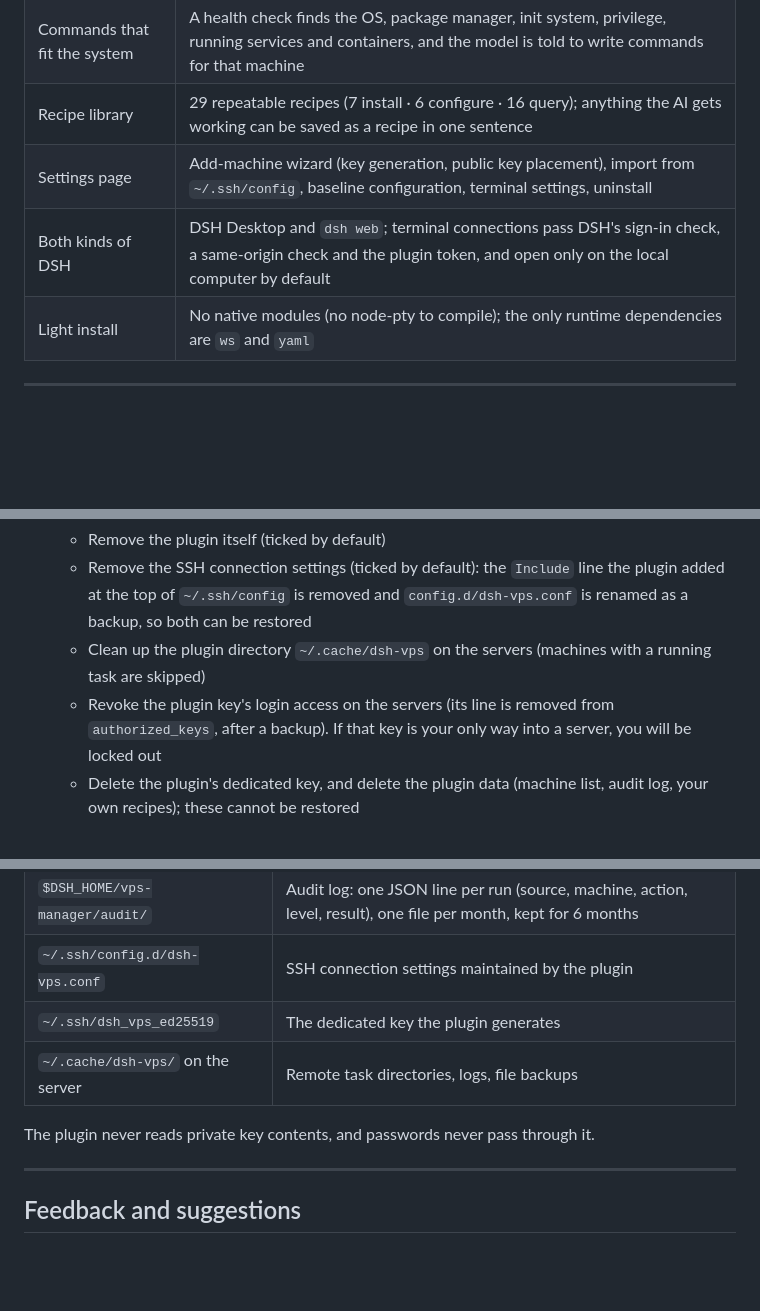
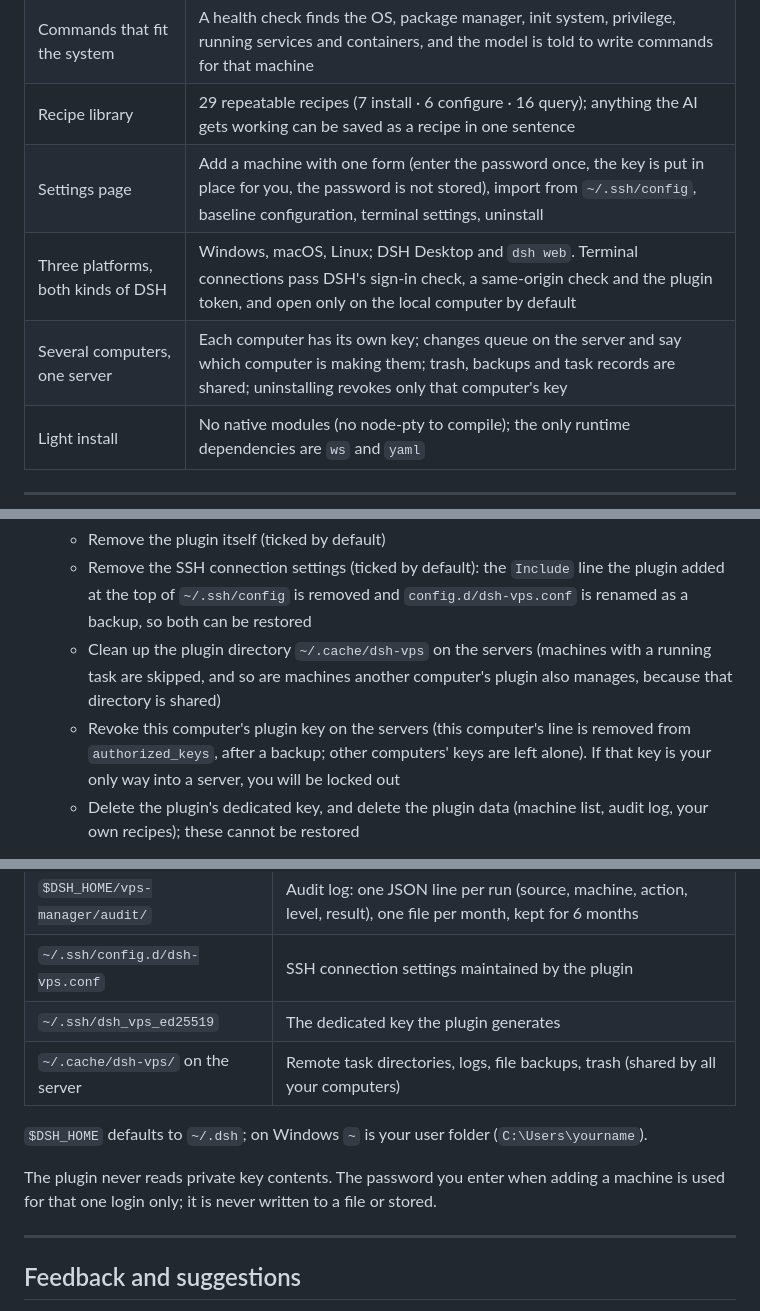
Before and after one commit to AIcivilization/dsh-vps-manager, a Markdown page: README.md, 3 parts joined by grey strips. Drawn GitHub-style; blank space fills up the shorter version.

```diff
--- a/README.md
+++ b/README.md
@@ -56,8 +59,9 @@ Everything goes over SSH key login and shares one execution mechanism: operation
 | Three safeguards | Files are backed up before editing and restored if validation fails; a connectivity safety net before firewall and SSH changes; long operations run as remote tasks that survive disconnects |
 | Commands that fit the system | A health check finds the OS, package manager, init system, privilege, running services and containers, and the model is told to write commands for that machine |
 | Recipe library | 29 repeatable recipes (7 install · 6 configure · 16 query); anything the AI gets working can be saved as a recipe in one sentence |
-| Settings page | Add-machine wizard (key generation, public key placement), import from `~/.ssh/config`, baseline configuration, terminal settings, uninstall |
-| Both kinds of DSH | DSH Desktop and `dsh web`; terminal connections pass DSH's sign-in check, a same-origin check and the plugin token, and open only on the local computer by default |
+| Settings page | Add a machine with one form (enter the password once, the key is put in place for you, the password is not stored), import from `~/.ssh/config`, baseline configuration, terminal settings, uninstall |
+| Three platforms, both kinds of DSH | Windows, macOS, Linux; DSH Desktop and `dsh web`. Terminal connections pass DSH's sign-in check, a same-origin check and the plugin token, and open only on the local computer by default |
+| Several computers, one server | Each computer has its own key; changes queue on the server and say which computer is making them; trash, backups and task records are shared; uninstalling revokes only that computer's key |
 | Light install | No native modules (no node-pty to compile); the only runtime dependencies are `ws` and `yaml` |
 
 ---
@@ -362,8 +378,8 @@ Your own recipes are treated as untrusted: their risk level is the stricter of w
 - **Uninstall**: tick what to do, confirm, and see the result of each step. On DSH Desktop the plugin can be removed directly, followed by a one-click DSH restart; elsewhere you get the terminal command to run
   - Remove the plugin itself (ticked by default)
   - Remove the SSH connection settings (ticked by default): the `Include` line the plugin added at the top of `~/.ssh/config` is removed and `config.d/dsh-vps.conf` is renamed as a backup, so both can be restored
-  - Clean up the plugin directory `~/.cache/dsh-vps` on the servers (machines with a running task are skipped)
-  - Revoke the plugin key's login access on the servers (its line is removed from `authorized_keys`, after a backup). If that key is your only way into a server, you will be locked out
+  - Clean up the plugin directory `~/.cache/dsh-vps` on the servers (machines with a running task are skipped, and so are machines another computer's plugin also manages, because that directory is shared)
+  - Revoke this computer's plugin key on the servers (this computer's line is removed from `authorized_keys`, after a backup; other computers' keys are left alone). If that key is your only way into a server, you will be locked out
   - Delete the plugin's dedicated key, and delete the plugin data (machine list, audit log, your own recipes); these cannot be restored
 
   Server-side items run first, because once the local configuration and key are gone the servers can no longer be reached. Only the first two items are ticked by default
@@ -405,9 +422,11 @@ The settings page's backend only accepts same-origin JSON requests carrying a to
 | `$DSH_HOME/vps-manager/audit/` | Audit log: one JSON line per run (source, machine, action, level, result), one file per month, kept for 6 months |
 | `~/.ssh/config.d/dsh-vps.conf` | SSH connection settings maintained by the plugin |
 | `~/.ssh/dsh_vps_ed25519` | The dedicated key the plugin generates |
-| `~/.cache/dsh-vps/` on the server | Remote task directories, logs, file backups |
+| `~/.cache/dsh-vps/` on the server | Remote task directories, logs, file backups, trash (shared by all your computers) |
 
-The plugin never reads private key contents, and passwords never pass through it.
+`$DSH_HOME` defaults to `~/.dsh`; on Windows `~` is your user folder (`C:\Users\yourname`).
+
+The plugin never reads private key contents. The password you enter when adding a machine is used for that one login only; it is never written to a file or stored.
 
 ---
 
```
Also changed, not shown: other parts of README.md (+26 -10 lines), README.zh-CN.md (+35 -16 lines).
